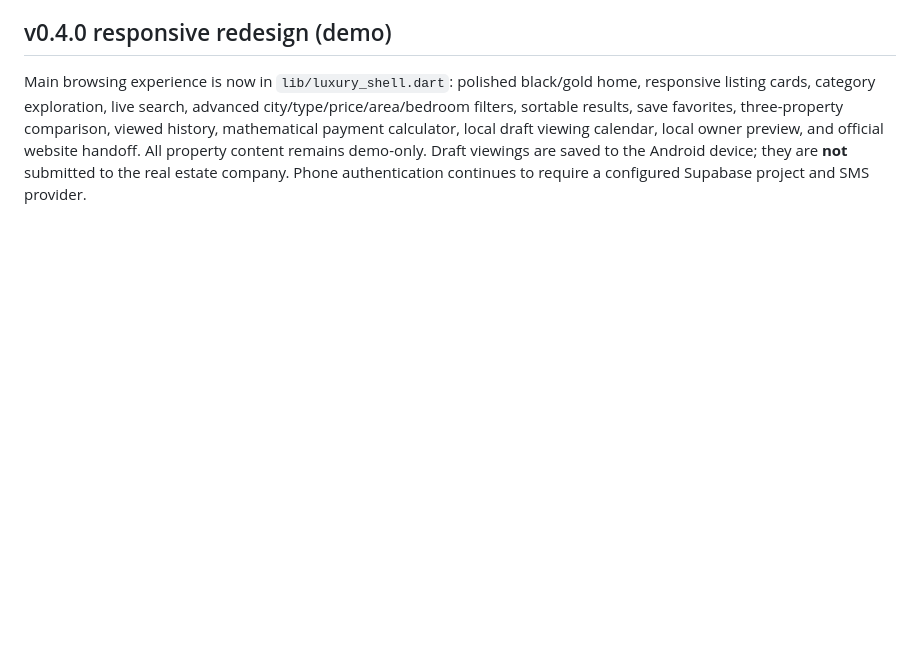
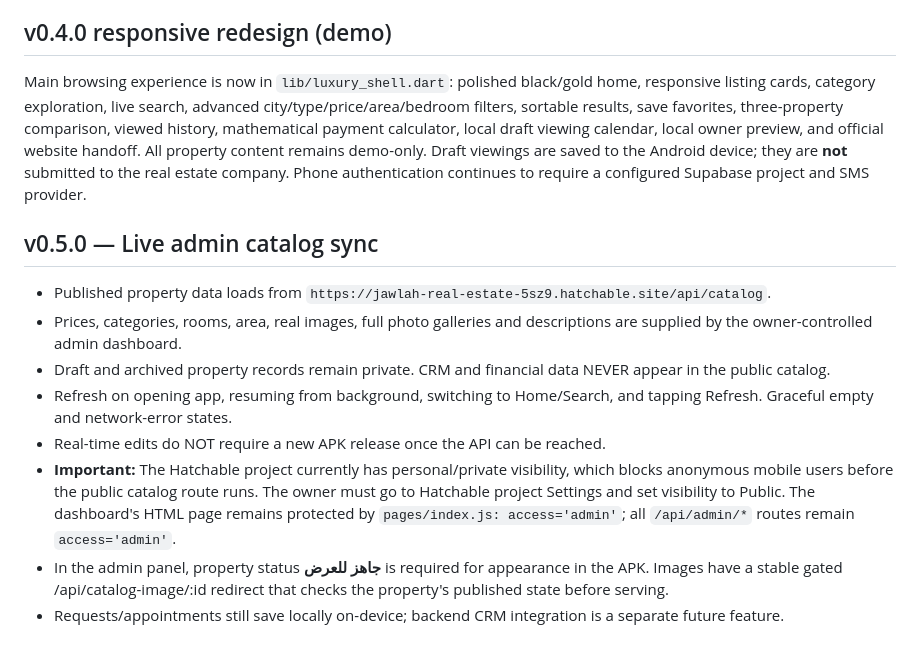
Before and after one commit to marwangasser67/jawlah-real-estate, a Markdown page: README.md, the part around the change. GitHub-like rendering; blank space fills up the shorter version.

Commit message:
Document live catalog, publishing workflow and private financial access

```diff
--- a/README.md
+++ b/README.md
@@ -32,3 +32,13 @@ Properties, images, places and prices are illustrative—not confirmed Jawlah of
 ## v0.4.0 responsive redesign (demo)
 
 Main browsing experience is now in `lib/luxury_shell.dart`: polished black/gold home, responsive listing cards, category exploration, live search, advanced city/type/price/area/bedroom filters, sortable results, save favorites, three-property comparison, viewed history, mathematical payment calculator, local draft viewing calendar, local owner preview, and official website handoff. All property content remains demo-only. Draft viewings are saved to the Android device; they are **not** submitted to the real estate company. Phone authentication continues to require a configured Supabase project and SMS provider.
+
+## v0.5.0 — Live admin catalog sync
+- Published property data loads from `https://jawlah-real-estate-5sz9.hatchable.site/api/catalog`.
+- Prices, categories, rooms, area, real images, full photo galleries and descriptions are supplied by the owner-controlled admin dashboard.
+- Draft and archived property records remain private. CRM and financial data NEVER appear in the public catalog.
+- Refresh on opening app, resuming from background, switching to Home/Search, and tapping Refresh. Graceful empty and network-error states.
+- Real-time edits do NOT require a new APK release once the API can be reached.
+- **Important:** The Hatchable project currently has personal/private visibility, which blocks anonymous mobile users before the public catalog route runs. The owner must go to Hatchable project Settings and set visibility to Public. The dashboard's HTML page remains protected by `pages/index.js: access='admin'`; all `/api/admin/*` routes remain `access='admin'`.
+- In the admin panel, property status **جاهز للعرض** is required for appearance in the APK. Images have a stable gated /api/catalog-image/:id redirect that checks the property's published state before serving.
+- Requests/appointments still save locally on-device; backend CRM integration is a separate future feature.
```
